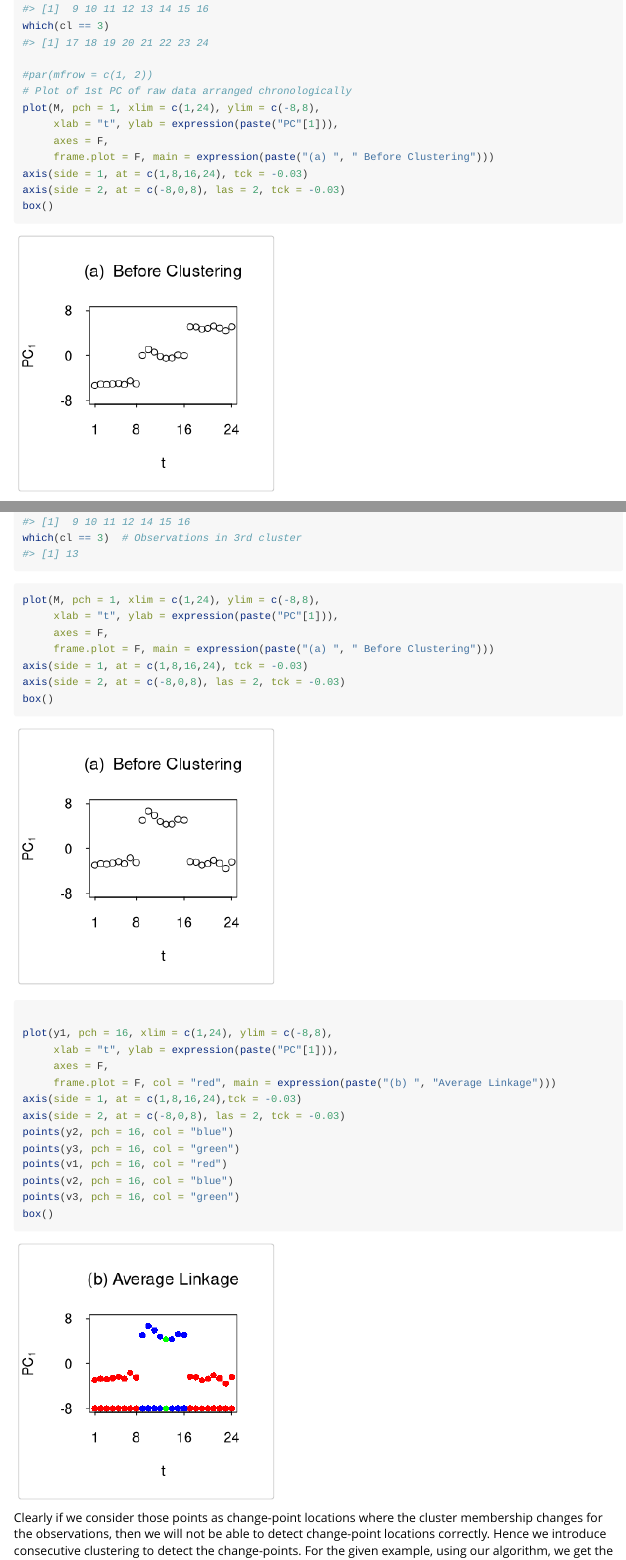
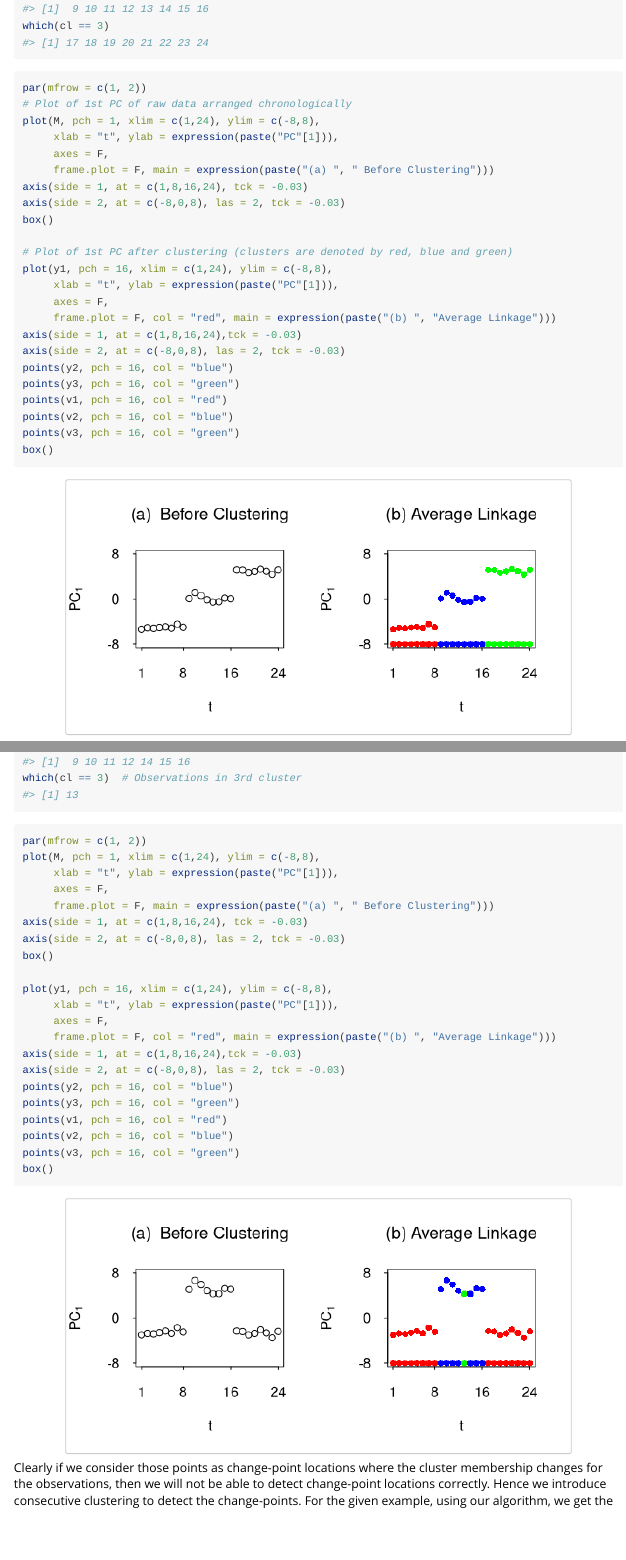
Before and after one commit to DawnTrisha/hclustHDCP, an R Markdown document (vignettes/hclustHDCP-vignette.Rmd): the page in a window 1100 px wide, from 1460 px down, and a second part further down, joined at a grey line. Rendered offline with R 4.5, knitr and Pandoc, with nearby package versions; code that draws random numbers runs with fixed seeds of ours.

Commit message:
Adjust the figures 1 and 2

````diff
--- a/vignettes/hclustHDCP-vignette.Rmd
+++ b/vignettes/hclustHDCP-vignette.Rmd
@@ -51,17 +51,8 @@ cl
 which(cl == 1)
 which(cl == 2)
 which(cl == 3)
-
-#par(mfrow = c(1, 2))
-# Plot of 1st PC of raw data arranged chronologically
-plot(M, pch = 1, xlim = c(1,24), ylim = c(-8,8),
-     xlab = "t", ylab = expression(paste("PC"[1])),
-     axes = F,
-     frame.plot = F, main = expression(paste("(a) ", " Before Clustering")))
-axis(side = 1, at = c(1,8,16,24), tck = -0.03)
-axis(side = 2, at = c(-8,0,8), las = 2, tck = -0.03)
-box()
-
+```
+```{r, echo=FALSE}
 z1 = as.vector(which(cl == 1))
 z2 = as.vector(which(cl == 2))
 z3 = as.vector(which(cl == 3))
@@ -78,7 +69,18 @@ v3 = NA
 v1[z1] = M[z1]
 v2[z2] = M[z2]
 v3[z3] = M[z3]
+```
 
+```{r fig1, fig.height=3, fig.width=6, fig.align="center"}
+par(mfrow = c(1, 2))
+# Plot of 1st PC of raw data arranged chronologically
+plot(M, pch = 1, xlim = c(1,24), ylim = c(-8,8),
+     xlab = "t", ylab = expression(paste("PC"[1])),
+     axes = F,
+     frame.plot = F, main = expression(paste("(a) ", " Before Clustering")))
+axis(side = 1, at = c(1,8,16,24), tck = -0.03)
+axis(side = 2, at = c(-8,0,8), las = 2, tck = -0.03)
+box()
 
 # Plot of 1st PC after clustering (clusters are denoted by red, blue and green)
 plot(y1, pch = 16, xlim = c(1,24), ylim = c(-8,8),
@@ -139,7 +139,8 @@ v2[z2] = M[z2]
 v3[z3] = M[z3]
 ```
 
-```{r}
+```{r, fig2, fig.height=3, fig.width=6, fig.align="center"}
+par(mfrow = c(1, 2))
 plot(M, pch = 1, xlim = c(1,24), ylim = c(-8,8),
      xlab = "t", ylab = expression(paste("PC"[1])),
      axes = F,
````
Also changed, not shown: vignettes/hclustHDCP-vignette.Rmd (2 more changed lines).
